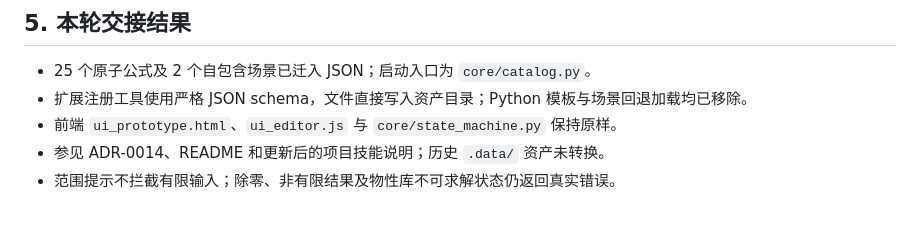
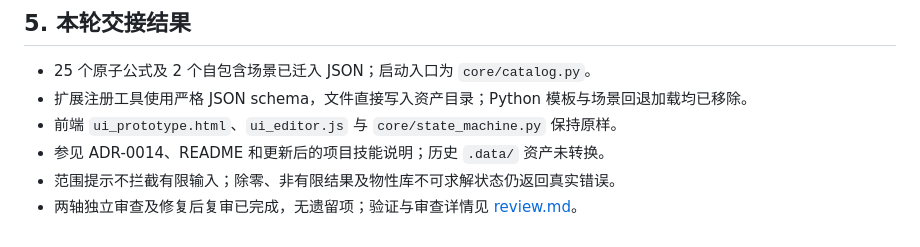
Before and after one commit to LaiYanhan/mcp_thermal_calc, a Markdown page: HANDOFF.md, the part around the change. GitHub-like rendering.

Commit message:
docs: record refactor validation and independent review

```diff
--- a/HANDOFF.md
+++ b/HANDOFF.md
@@ -62,3 +62,4 @@
 - 前端 `ui_prototype.html`、`ui_editor.js` 与 `core/state_machine.py` 保持原样。
 - 参见 ADR-0014、README 和更新后的项目技能说明；历史 `.data/` 资产未转换。
 - 范围提示不拦截有限输入；除零、非有限结果及物性库不可求解状态仍返回真实错误。
+- 两轴独立审查及修复后复审已完成，无遗留项；验证与审查详情见 [review.md](.scratch/json-pipeline-formula-refactor/review.md)。
```
